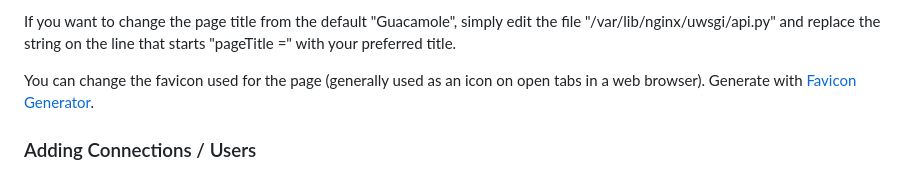
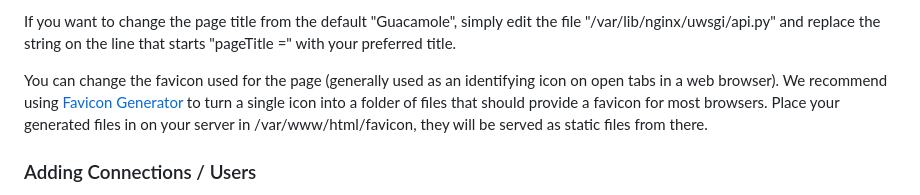
Before and after one commit to dhicks6345789/remote-gateway, a Markdown page: README.md, the part around the change. Rendered like a GitHub page.

```diff
--- a/README.md
+++ b/README.md
@@ -55,7 +55,7 @@ The Cloudflare tunnel will take care of handling HTTPS traffic, complete with au
 
 If you want to change the page title from the default "Guacamole", simply edit the file "/var/lib/nginx/uwsgi/api.py" and replace the string on the line that starts "pageTitle =" with your preferred title.
 
-You can change the favicon used for the page (generally used as an icon on open tabs in a web browser). Generate with [Favicon Generator](https://realfavicongenerator.net/).
+You can change the favicon used for the page (generally used as an identifying icon on open tabs in a web browser). We recommend using [Favicon Generator](https://realfavicongenerator.net/) to turn a single icon into a folder of files that should provide a favicon for most browsers. Place your generated files in on your server in /var/www/html/favicon, they will be served as static files from there.
 
 ### Adding Connections / Users
 
```
